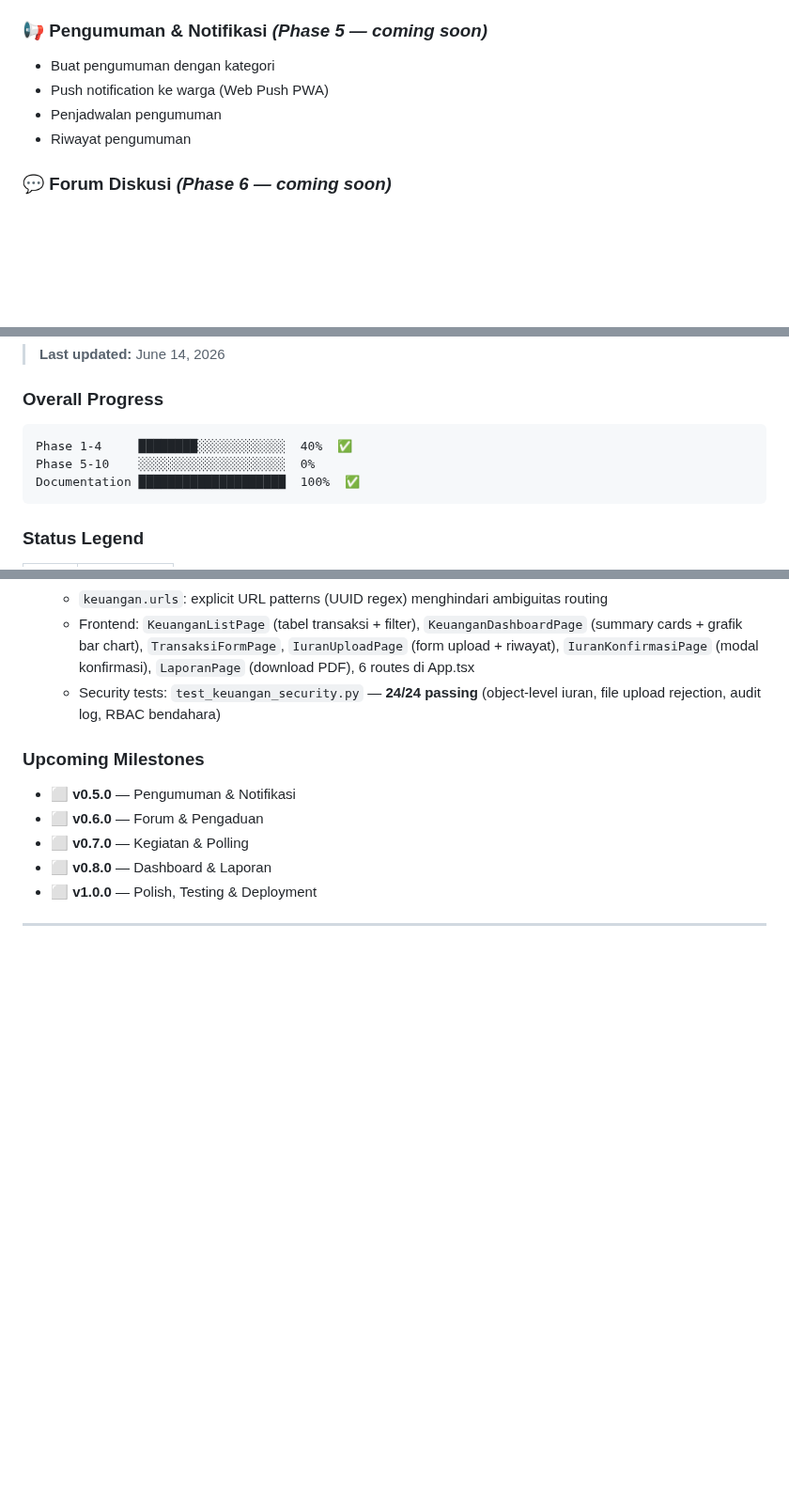
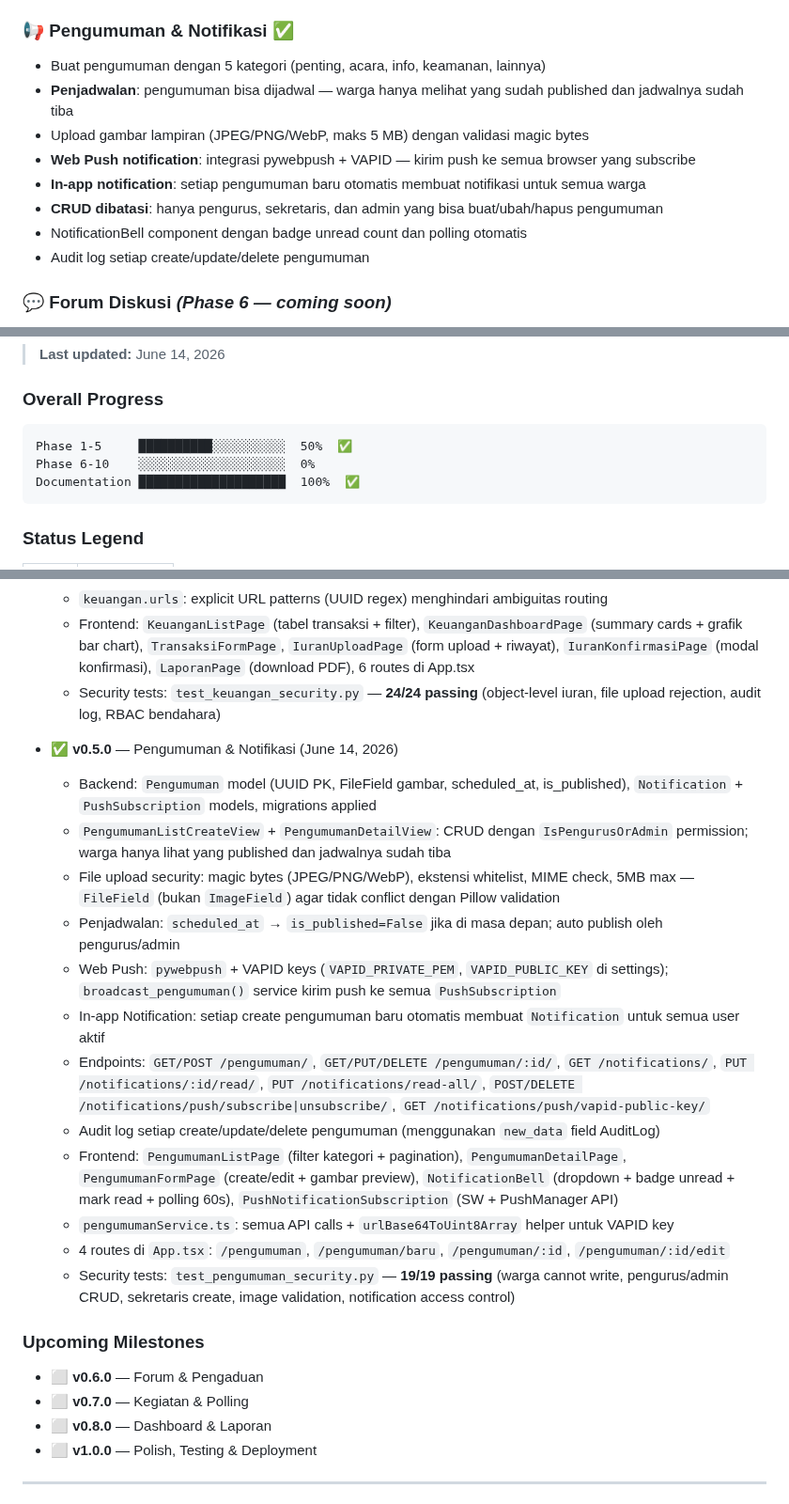
Before and after one commit to bocahlinux/smart-rt, a Markdown page: README.md, 3 parts joined by grey strips. Shown at 94% size. GitHub-like rendering; blank space fills up the shorter version.

Commit message:
update progress phase 5

````diff
--- a/README.md
+++ b/README.md
@@ -86,11 +86,15 @@ Dibangun dengan arsitektur **web-based + PWA**, Smart-RT dapat diakses melalui d
 - Audit log setiap konfirmasi/penolakan iuran oleh bendahara
 - Kategori transaksi: pemasukan & pengeluaran
 
-### 📢 Pengumuman & Notifikasi _(Phase 5 — coming soon)_
-- Buat pengumuman dengan kategori
-- Push notification ke warga (Web Push PWA)
-- Penjadwalan pengumuman
-- Riwayat pengumuman
+### 📢 Pengumuman & Notifikasi ✅
+- Buat pengumuman dengan 5 kategori (penting, acara, info, keamanan, lainnya)
+- **Penjadwalan**: pengumuman bisa dijadwal — warga hanya melihat yang sudah published dan jadwalnya sudah tiba
+- Upload gambar lampiran (JPEG/PNG/WebP, maks 5 MB) dengan validasi magic bytes
+- **Web Push notification**: integrasi pywebpush + VAPID — kirim push ke semua browser yang subscribe
+- **In-app notification**: setiap pengumuman baru otomatis membuat notifikasi untuk semua warga
+- **CRUD dibatasi**: hanya pengurus, sekretaris, dan admin yang bisa buat/ubah/hapus pengumuman
+- NotificationBell component dengan badge unread count dan polling otomatis
+- Audit log setiap create/update/delete pengumuman
 
 ### 💬 Forum Diskusi _(Phase 6 — coming soon)_
 - Thread per topik dengan kategori
@@ -289,8 +294,8 @@ docker compose up --build
 ### Overall Progress
 
 ```
-Phase 1-4     ████████░░░░░░░░░░░░  40%  ✅
-Phase 5-10    ░░░░░░░░░░░░░░░░░░░░  0%
+Phase 1-5     ██████████░░░░░░░░░░  50%  ✅
+Phase 6-10    ░░░░░░░░░░░░░░░░░░░░  0%
 Documentation ████████████████████  100%  ✅
 ```
 
@@ -358,9 +363,22 @@ Documentation ████████████████████  100%
   - Frontend: `KeuanganListPage` (tabel transaksi + filter), `KeuanganDashboardPage` (summary cards + grafik bar chart), `TransaksiFormPage`, `IuranUploadPage` (form upload + riwayat), `IuranKonfirmasiPage` (modal konfirmasi), `LaporanPage` (download PDF), 6 routes di App.tsx
   - Security tests: `test_keuangan_security.py` — **24/24 passing** (object-level iuran, file upload rejection, audit log, RBAC bendahara)
 
+- ✅ **v0.5.0** — Pengumuman & Notifikasi (June 14, 2026)
+  - Backend: `Pengumuman` model (UUID PK, FileField gambar, scheduled_at, is_published), `Notification` + `PushSubscription` models, migrations applied
+  - `PengumumanListCreateView` + `PengumumanDetailView`: CRUD dengan `IsPengurusOrAdmin` permission; warga hanya lihat yang published dan jadwalnya sudah tiba
+  - File upload security: magic bytes (JPEG/PNG/WebP), ekstensi whitelist, MIME check, 5MB max — `FileField` (bukan `ImageField`) agar tidak conflict dengan Pillow validation
+  - Penjadwalan: `scheduled_at` → `is_published=False` jika di masa depan; auto publish oleh pengurus/admin
+  - Web Push: `pywebpush` + VAPID keys (`VAPID_PRIVATE_PEM`, `VAPID_PUBLIC_KEY` di settings); `broadcast_pengumuman()` service kirim push ke semua `PushSubscription`
+  - In-app Notification: setiap create pengumuman baru otomatis membuat `Notification` untuk semua user aktif
+  - Endpoints: `GET/POST /pengumuman/`, `GET/PUT/DELETE /pengumuman/:id/`, `GET /notifications/`, `PUT /notifications/:id/read/`, `PUT /notifications/read-all/`, `POST/DELETE /notifications/push/subscribe|unsubscribe/`, `GET /notifications/push/vapid-public-key/`
+  - Audit log setiap create/update/delete pengumuman (menggunakan `new_data` field AuditLog)
+  - Frontend: `PengumumanListPage` (filter kategori + pagination), `PengumumanDetailPage`, `PengumumanFormPage` (create/edit + gambar preview), `NotificationBell` (dropdown + badge unread + mark read + polling 60s), `PushNotificationSubscription` (SW + PushManager API)
+  - `pengumumanService.ts`: semua API calls + `urlBase64ToUint8Array` helper untuk VAPID key
+  - 4 routes di `App.tsx`: `/pengumuman`, `/pengumuman/baru`, `/pengumuman/:id`, `/pengumuman/:id/edit`
+  - Security tests: `test_pengumuman_security.py` — **19/19 passing** (warga cannot write, pengurus/admin CRUD, sekretaris create, image validation, notification access control)
+
 ### Upcoming Milestones
 
-- ⬜ **v0.5.0** — Pengumuman & Notifikasi
 - ⬜ **v0.6.0** — Forum & Pengaduan
 - ⬜ **v0.7.0** — Kegiatan & Polling
 - ⬜ **v0.8.0** — Dashboard & Laporan
````
Also changed, not shown: other parts of README.md (+3 -2 lines), docs/07-TASK-BREAKDOWN.md (+22 -17 lines).
